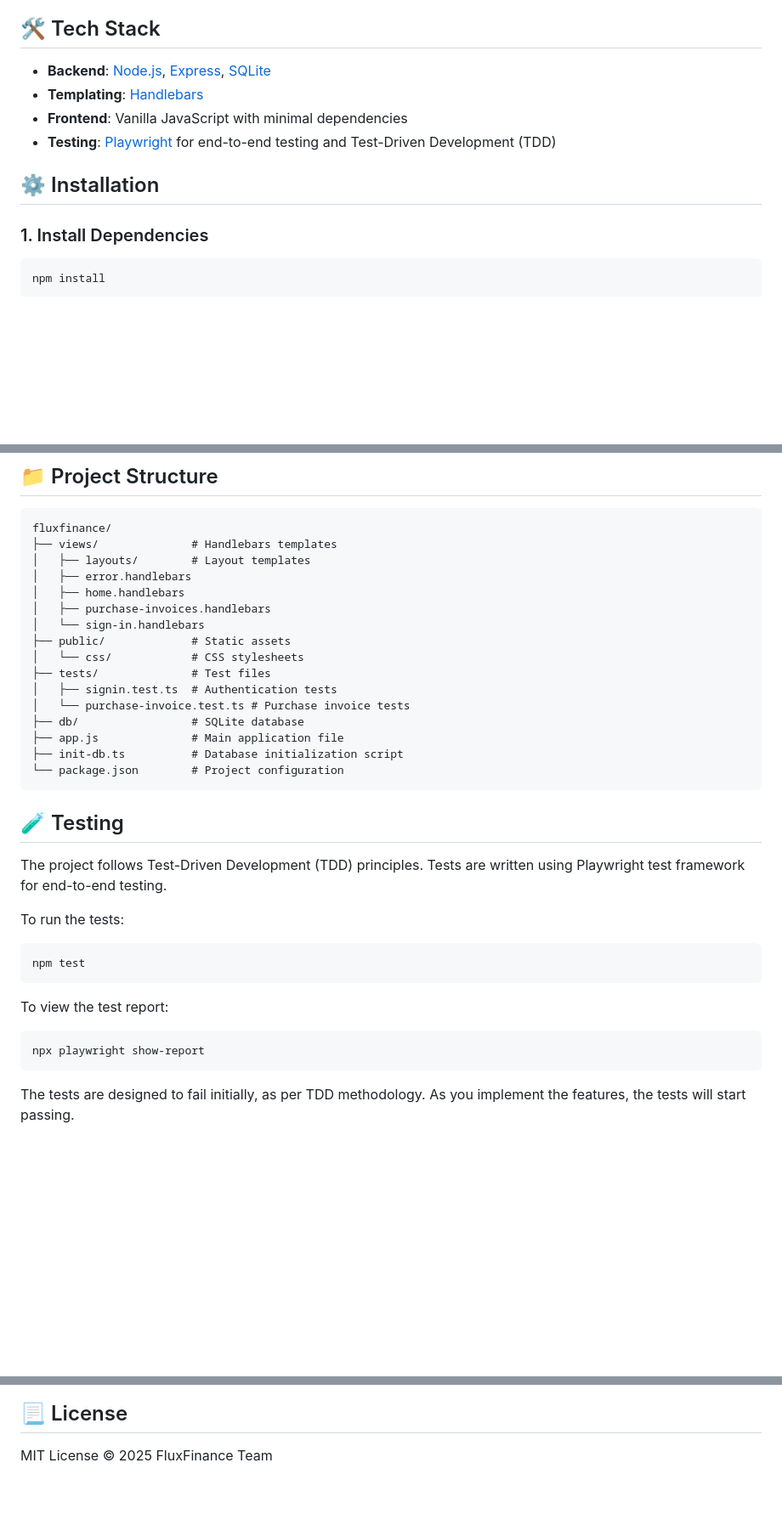
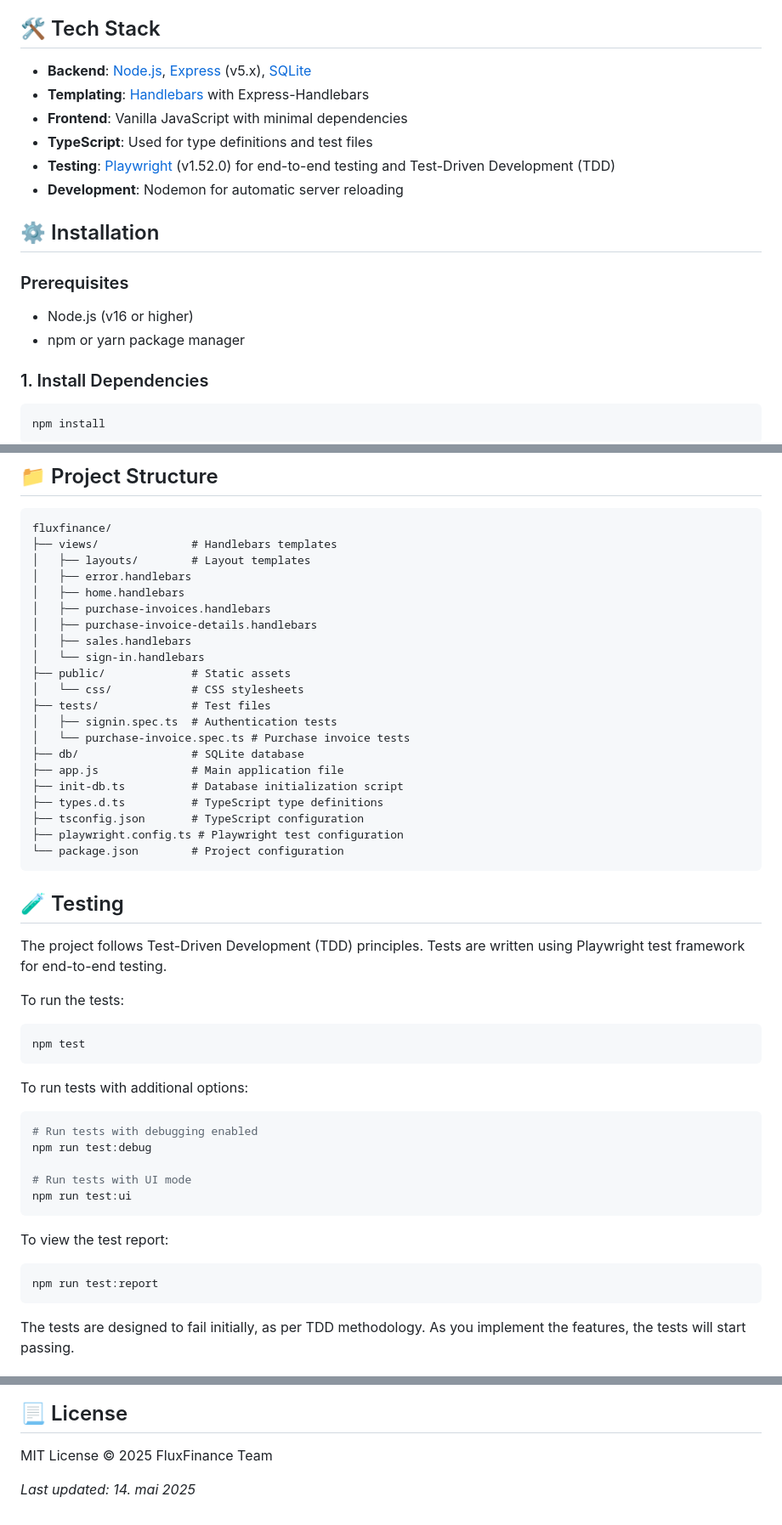
Before and after one commit to BrigitaKasemets/FluxFinance, a Markdown page: README.md, 3 parts joined by grey strips. Shown: that part at 85% size. Drawn GitHub-style; blank space fills up the shorter version.

Commit message:
Update README to enhance tech stack details and installation instructions

````diff
--- a/README.md
+++ b/README.md
@@ -12,14 +12,21 @@ FluxFinance is a lightweight web-based financial management application built wi
 
 ## 🛠 Tech Stack
 
-* **Backend**: [Node.js](https://nodejs.org/), [Express](https://expressjs.com/), [SQLite](https://www.sqlite.org/)
-* **Templating**: [Handlebars](https://handlebarsjs.com/)
+* **Backend**: [Node.js](https://nodejs.org/), [Express](https://expressjs.com/) (v5.x), [SQLite](https://www.sqlite.org/)
+* **Templating**: [Handlebars](https://handlebarsjs.com/) with Express-Handlebars
 * **Frontend**: Vanilla JavaScript with minimal dependencies
-* **Testing**: [Playwright](https://playwright.dev/) for end-to-end testing and Test-Driven Development (TDD)
+* **TypeScript**: Used for type definitions and test files
+* **Testing**: [Playwright](https://playwright.dev/) (v1.52.0) for end-to-end testing and Test-Driven Development (TDD)
+* **Development**: Nodemon for automatic server reloading
 
 
 
 ## ⚙️ Installation
+
+### Prerequisites
+
+- Node.js (v16 or higher)
+- npm or yarn package manager
 
 ### 1. Install Dependencies
 
@@ -63,15 +70,20 @@ fluxfinance/
 │   ├── error.handlebars
 │   ├── home.handlebars
 │   ├── purchase-invoices.handlebars
+│   ├── purchase-invoice-details.handlebars
+│   ├── sales.handlebars
 │   └── sign-in.handlebars
 ├── public/             # Static assets
 │   └── css/            # CSS stylesheets
 ├── tests/              # Test files
-│   ├── signin.test.ts  # Authentication tests
-│   └── purchase-invoice.test.ts # Purchase invoice tests
+│   ├── signin.spec.ts  # Authentication tests
+│   └── purchase-invoice.spec.ts # Purchase invoice tests
 ├── db/                 # SQLite database
 ├── app.js              # Main application file
 ├── init-db.ts          # Database initialization script
+├── types.d.ts          # TypeScript type definitions
+├── tsconfig.json       # TypeScript configuration
+├── playwright.config.ts # Playwright test configuration
 └── package.json        # Project configuration
 ```
 
@@ -85,10 +97,20 @@ To run the tests:
 npm test
 ```
 
+To run tests with additional options:
+
+```bash
+# Run tests with debugging enabled
+npm run test:debug
+
+# Run tests with UI mode
+npm run test:ui
+```
+
 To view the test report:
 
 ```bash
-npx playwright show-report
+npm run test:report
 ```
 
 The tests are designed to fail initially, as per TDD methodology. As you implement the features, the tests will start passing.
@@ -110,3 +132,5 @@ The purchase invoice feature allows users to:
 ## 📃 License
 
 MIT License © 2025 FluxFinance Team
+
+_Last updated: 14. mai 2025_
````
